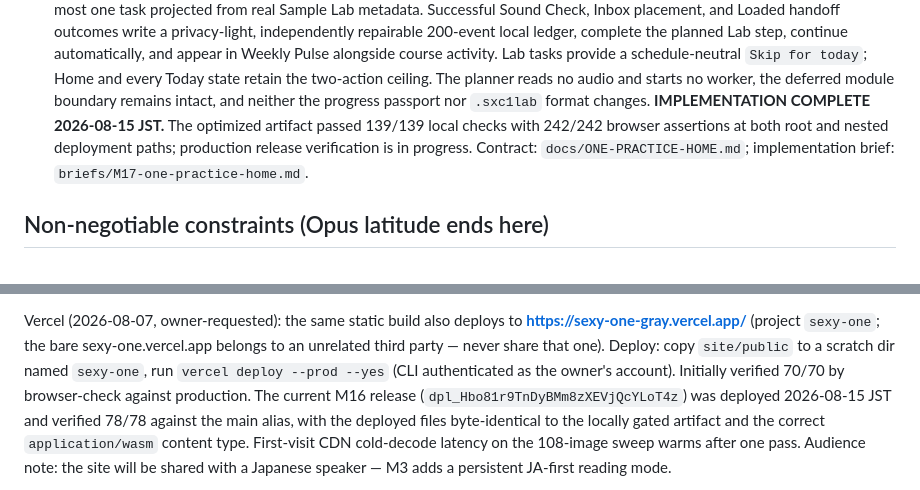
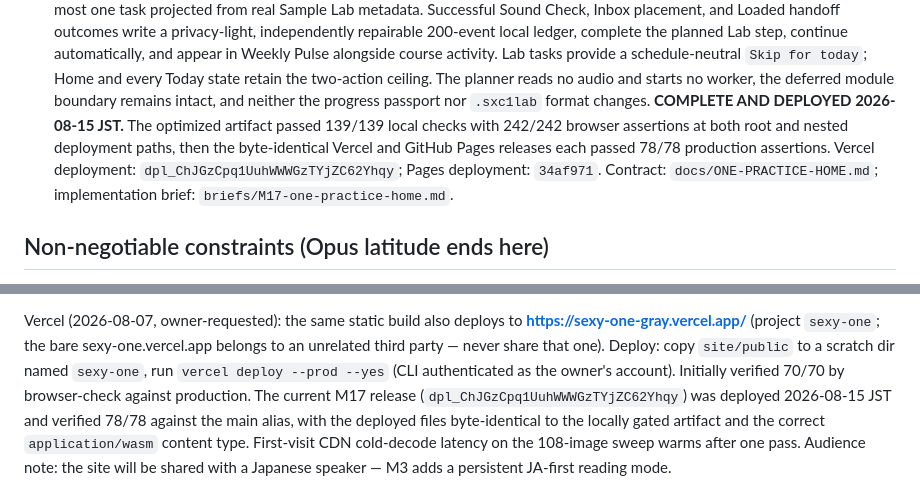
Before and after one commit to robjohncolson/sexy_one, a Markdown page: PLAN.md, 2 parts joined by grey strips. GitHub-like rendering.

```diff
--- a/PLAN.md
+++ b/PLAN.md
@@ -239,10 +239,12 @@ Each milestone ends with: Opus sign-off → Codex adversarial review → fixes
   schedule-neutral `Skip for today`; Home and every Today state retain the
   two-action ceiling. The planner reads no audio and starts no worker, the
   deferred module boundary remains intact, and neither the progress passport
-  nor `.sxc1lab` format changes. **IMPLEMENTATION COMPLETE 2026-08-15 JST.**
+  nor `.sxc1lab` format changes. **COMPLETE AND DEPLOYED 2026-08-15 JST.**
   The optimized artifact passed 139/139 local checks with 242/242 browser
-  assertions at both root and nested deployment paths; production release
-  verification is in progress. Contract: `docs/ONE-PRACTICE-HOME.md`;
+  assertions at both root and nested deployment paths, then the byte-identical
+  Vercel and GitHub Pages releases each passed 78/78 production assertions.
+  Vercel deployment: `dpl_ChJGzCpq1UuhWWWGzTYjZC62Yhqy`; Pages deployment:
+  `34af971`. Contract: `docs/ONE-PRACTICE-HOME.md`;
   implementation brief: `briefs/M17-one-practice-home.md`.
 
 ## Non-negotiable constraints (Opus latitude ends here)
@@ -283,8 +285,8 @@ Vercel (2026-08-07, owner-requested): the same static build also deploys to
 sexy-one.vercel.app belongs to an unrelated third party — never share that
 one). Deploy: copy `site/public` to a scratch dir named `sexy-one`, run
 `vercel deploy --prod --yes` (CLI authenticated as the owner's account).
-Initially verified 70/70 by browser-check against production. The current M16 release
-(`dpl_Hbo81r9TnDyBMm8zXEVjQcYLoT4z`) was deployed 2026-08-15 JST and verified
+Initially verified 70/70 by browser-check against production. The current M17 release
+(`dpl_ChJGzCpq1UuhWWWGzTYjZC62Yhqy`) was deployed 2026-08-15 JST and verified
 78/78 against the main alias, with the
 deployed files byte-identical to the locally gated artifact and the correct
 `application/wasm` content type. First-visit CDN cold-decode latency on the
```
Also changed, not shown: README.md (+3 -2 lines).
